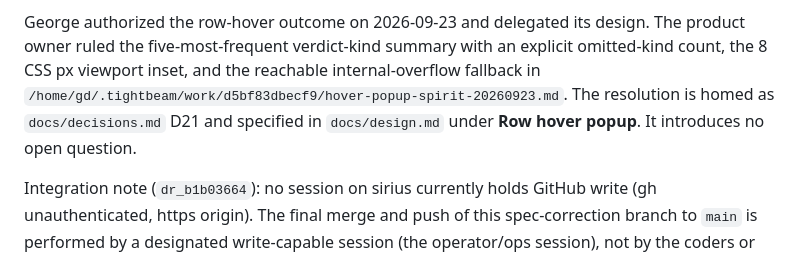
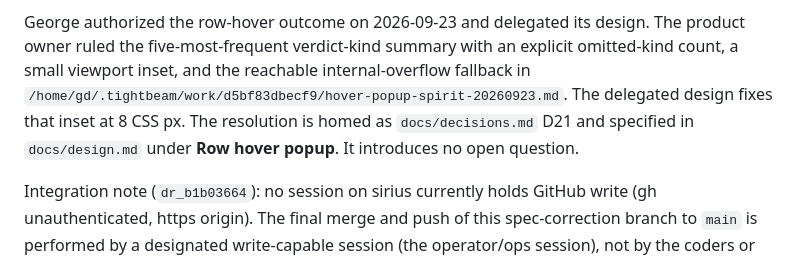
Before and after one commit to gdiab/tightbeam-toplines, a Markdown page: docs/spec.md, the part around the change. Rendered like a GitHub page.

```diff
--- a/docs/spec.md
+++ b/docs/spec.md
@@ -390,11 +390,12 @@ keep the first 140 Unicode code points in v1.
 
 George authorized the row-hover outcome on 2026-09-23 and delegated its design.
 The product owner ruled the five-most-frequent verdict-kind summary with an
-explicit omitted-kind count, the 8 CSS px viewport inset, and the reachable
+explicit omitted-kind count, a small viewport inset, and the reachable
 internal-overflow fallback in
 `/home/gd/.tightbeam/work/d5bf83dbecf9/hover-popup-spirit-20260923.md`. The
-resolution is homed as `docs/decisions.md` D21 and specified in
-`docs/design.md` under **Row hover popup**. It introduces no open question.
+delegated design fixes that inset at 8 CSS px. The resolution is homed as
+`docs/decisions.md` D21 and specified in `docs/design.md` under **Row hover
+popup**. It introduces no open question.
 
 Integration note (`dr_b1b03664`): no session on sirius currently holds GitHub
 write (gh unauthenticated, https origin). The final merge and push of this
```
Also changed, not shown: docs/decisions.md (+4 -4 lines), docs/design.md (+5 -4 lines).
